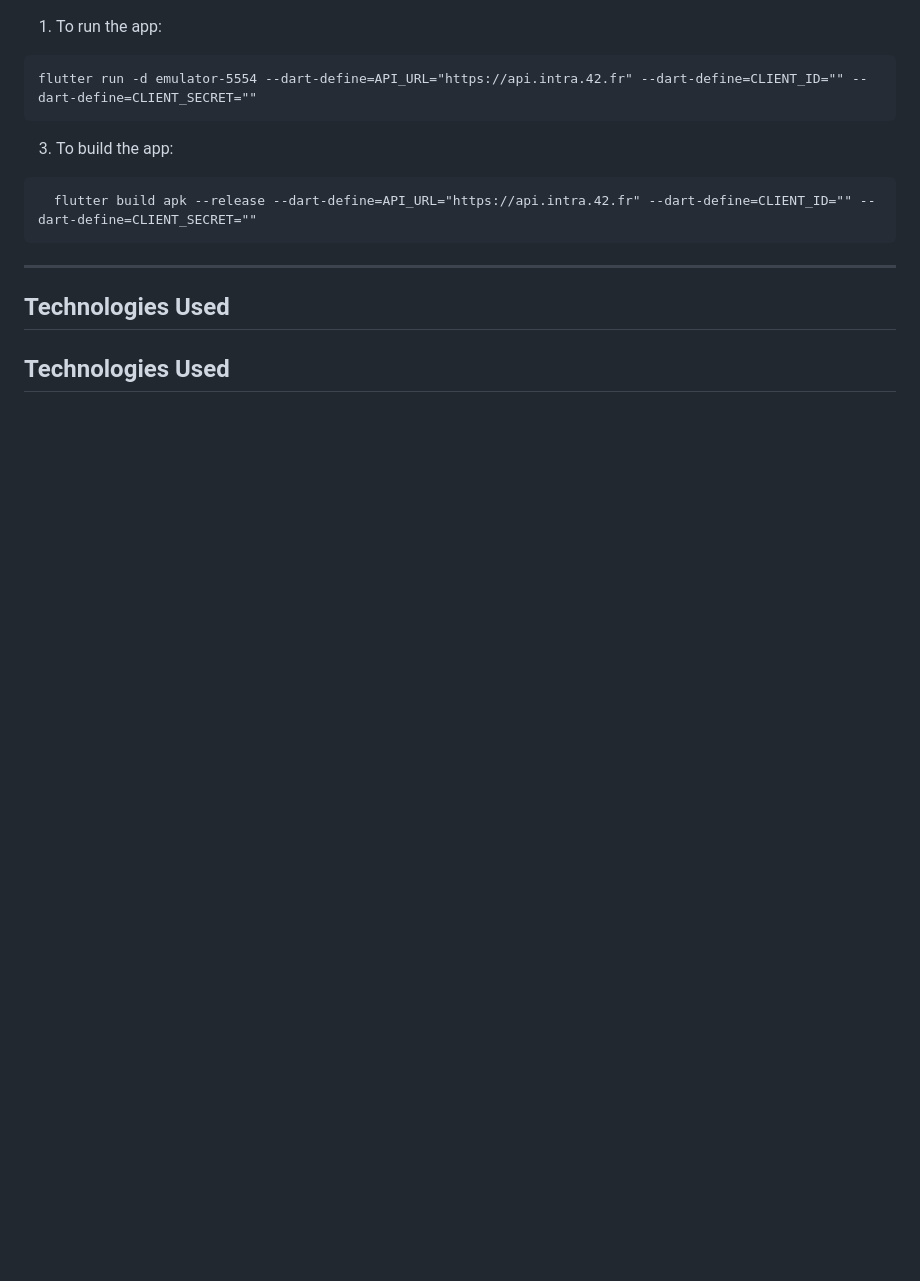
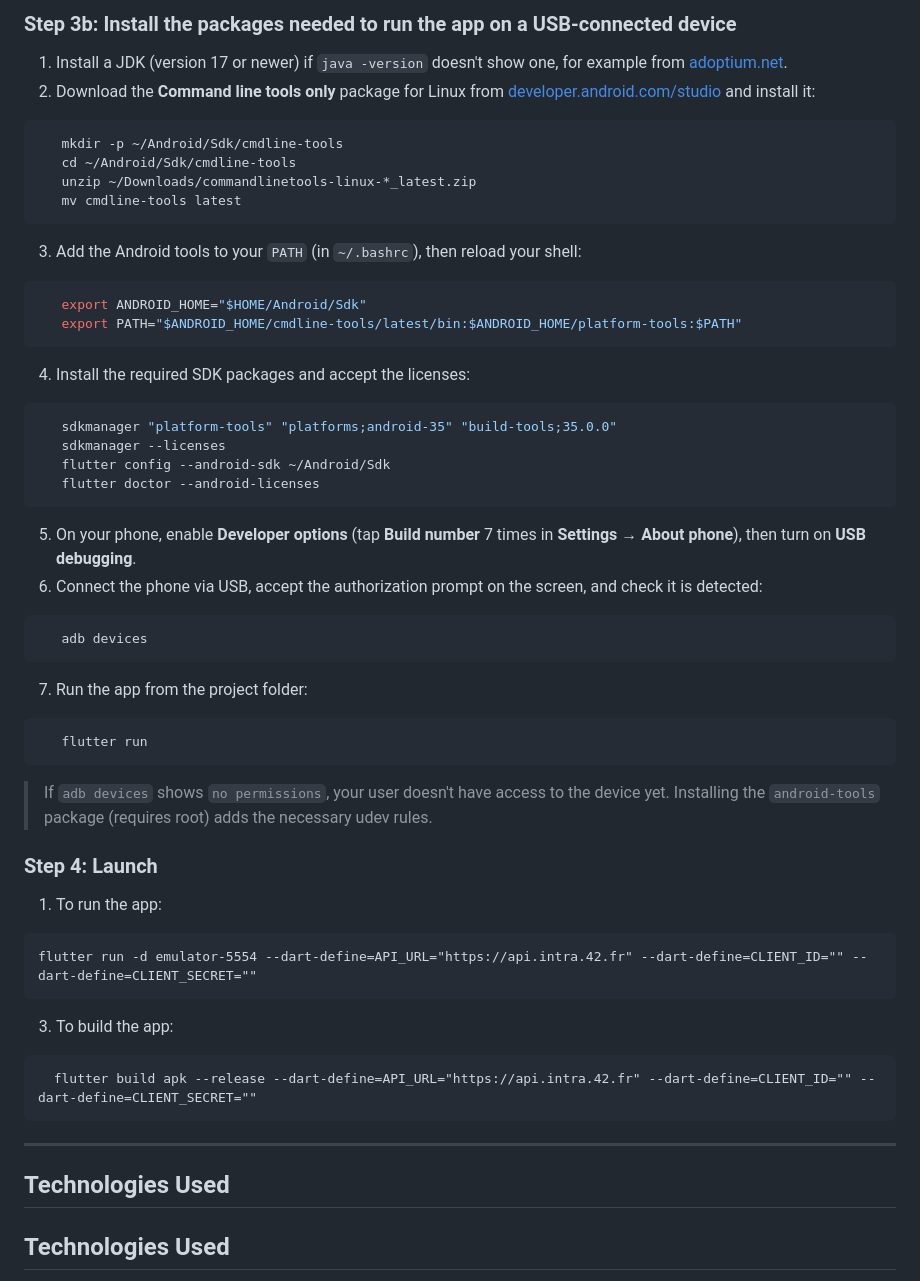
Before and after one commit to olelong/ft_swifty_companion, a Markdown page: README.md, the part around one of its changes. Drawn GitHub-style; blank space fills up the shorter version.

Commit message:
Enhance README with Android Studio installation steps
Added detailed instructions for installing Android Studio and setting up the environment for app development.

````diff
--- a/README.md
+++ b/README.md
@@ -87,3 +110,38 @@ Flutter, Android studio si besoin pour émuler.
+### Step 3b: Install the packages needed to run the app on a USB-connected device
+
+1. Install a JDK (version 17 or newer) if `java -version` doesn't show one, for example from [adoptium.net](https://adoptium.net).
+2. Download the **Command line tools only** package for Linux from [developer.android.com/studio](https://developer.android.com/studio) and install it:
+```bash
+   mkdir -p ~/Android/Sdk/cmdline-tools
+   cd ~/Android/Sdk/cmdline-tools
+   unzip ~/Downloads/commandlinetools-linux-*_latest.zip
+   mv cmdline-tools latest
+```
+3. Add the Android tools to your `PATH` (in `~/.bashrc`), then reload your shell:
+```bash
+   export ANDROID_HOME="$HOME/Android/Sdk"
+   export PATH="$ANDROID_HOME/cmdline-tools/latest/bin:$ANDROID_HOME/platform-tools:$PATH"
+```
+4. Install the required SDK packages and accept the licenses:
+```bash
+   sdkmanager "platform-tools" "platforms;android-35" "build-tools;35.0.0"
+   sdkmanager --licenses
+   flutter config --android-sdk ~/Android/Sdk
+   flutter doctor --android-licenses
+```
+5. On your phone, enable **Developer options** (tap **Build number** 7 times in **Settings → About phone**), then turn on **USB debugging**.
+6. Connect the phone via USB, accept the authorization prompt on the screen, and check it is detected:
+```bash
+   adb devices
+```
+7. Run the app from the project folder:
+```bash
+   flutter run
+```
+
+> If `adb devices` shows `no permissions`, your user doesn't have access to the device yet. Installing the `android-tools` package (requires root) adds the necessary udev rules.
+
+### Step 4: Launch
 1. To run the app:
   ```
   flutter run -d emulator-5554 --dart-define=API_URL="https://api.intra.42.fr" --dart-define=CLIENT_ID="" --dart-define=CLIENT_SECRET=""
````
Also changed, not shown: other parts of README.md (+24 -1 lines).
